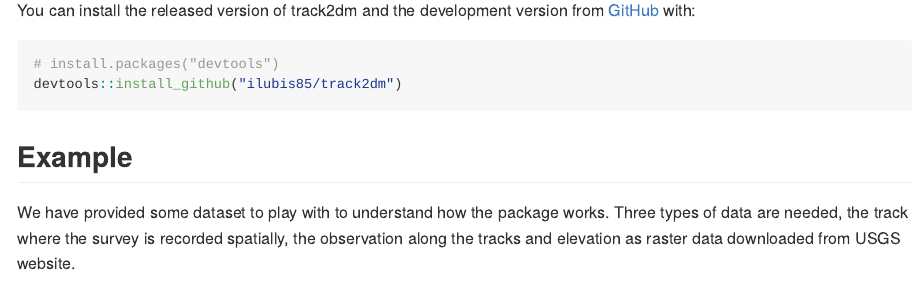
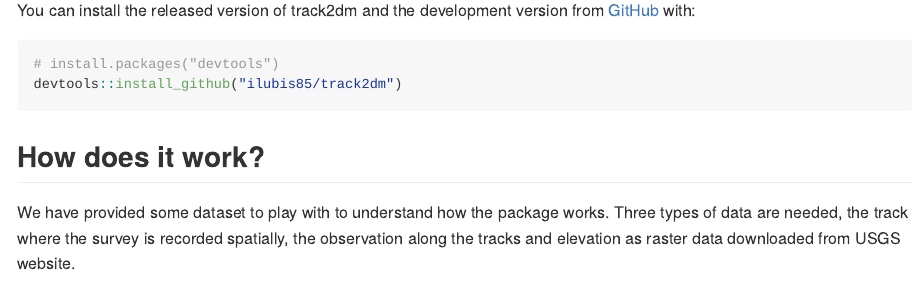
Before and after one commit to ilubis85/track2dm, an R Markdown document (README.Rmd): the page in a window 1100 px wide, from 270 px down. The pictures show the output file README.md that the author committed with the source, drawn offline in the style of GitHub; long lines of code are wrapped.

Commit message:
Edit the title

````diff
--- a/README.Rmd
+++ b/README.Rmd
@@ -29,7 +29,7 @@ You can install the released version of track2dm and the development version fro
 # install.packages("devtools")
 devtools::install_github("ilubis85/track2dm")
 ```
-## Example
+## How does it work?
 
 We have provided some dataset to play with to understand how the package works. Three types of data are needed, the track where the survey is recorded spatially, the observation along the tracks and elevation as raster data downloaded from USGS website.
 
````
Also changed, not shown: README.md.
